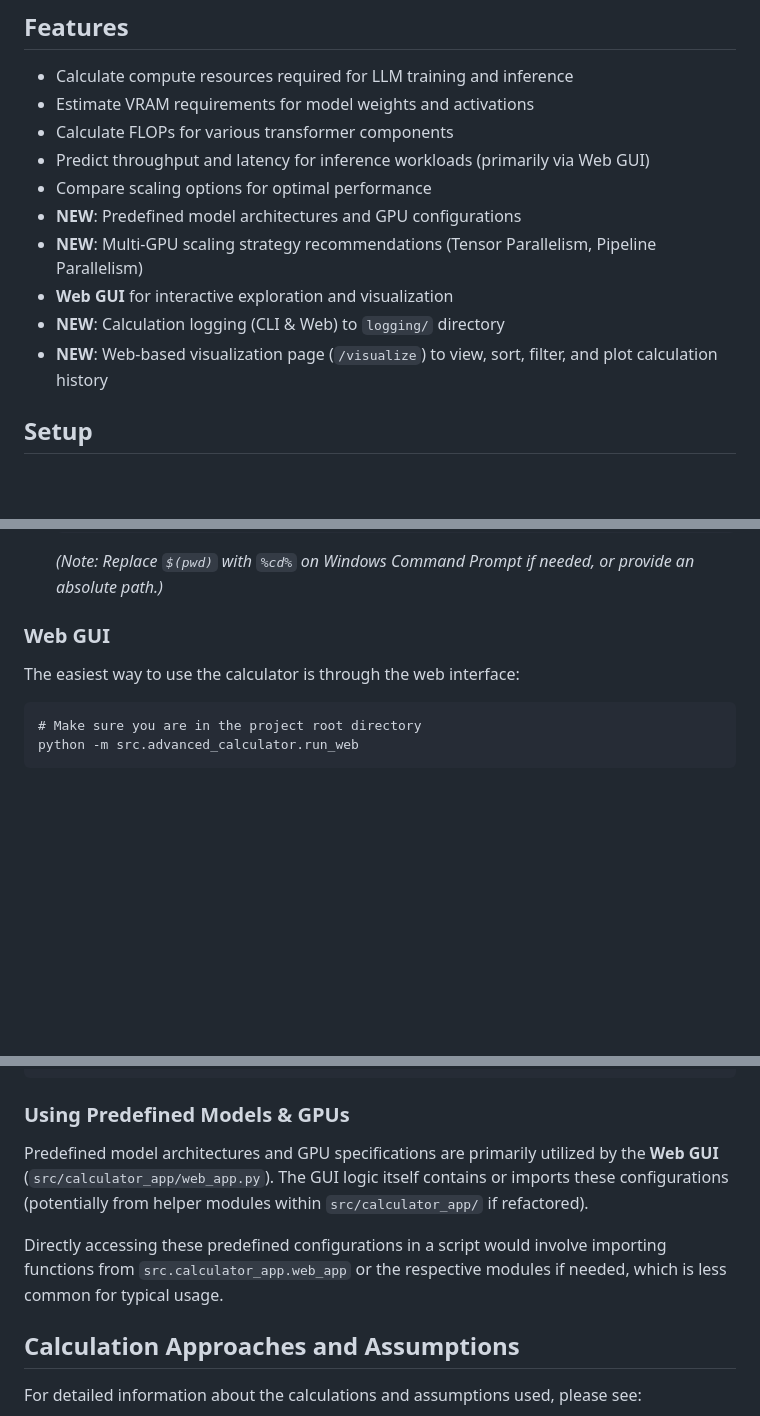
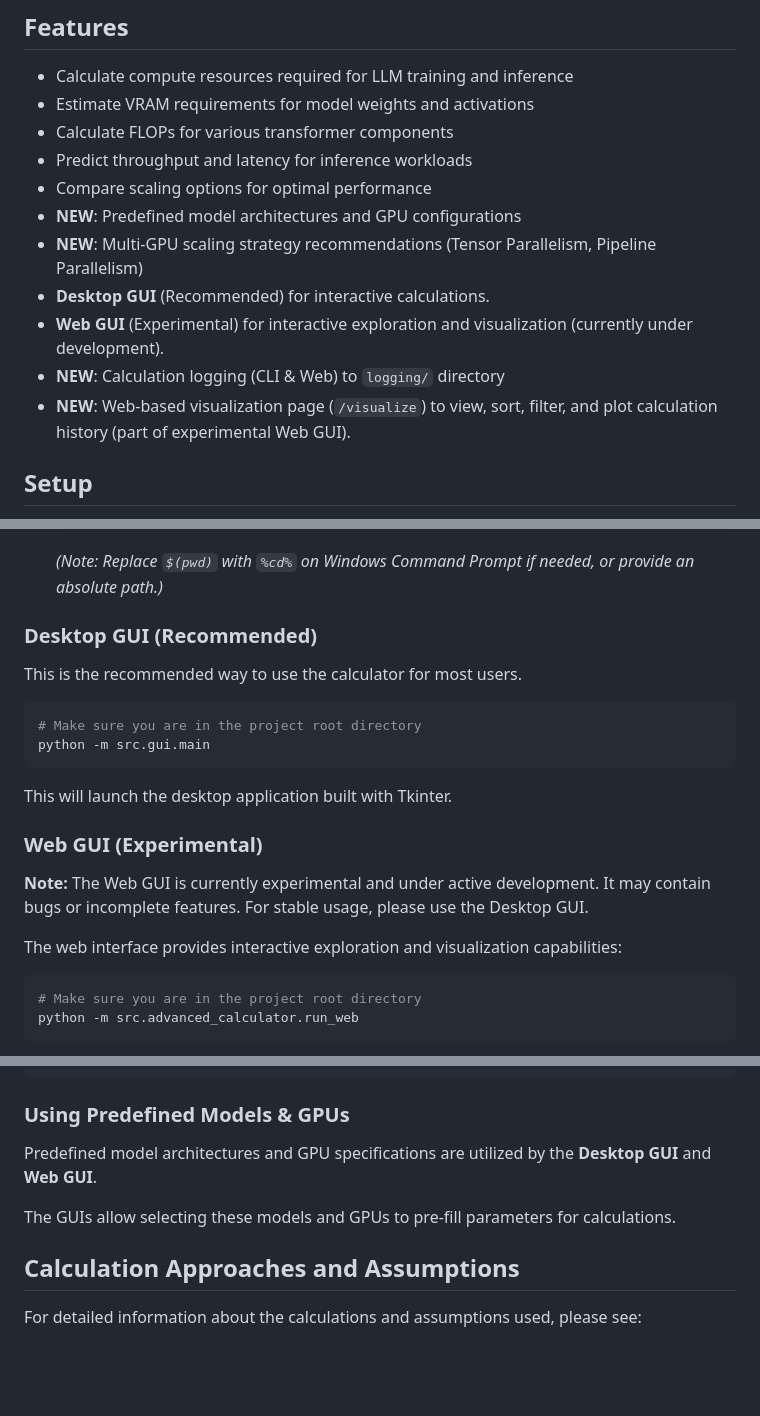
Before and after one commit to simpsonry1620/LLM-Inference-Calculator, a Markdown page: README.md, 3 parts joined by grey strips. GitHub-like rendering; blank space fills up the shorter version.

````diff
--- a/README.md
+++ b/README.md
@@ -7,13 +7,14 @@ A Python-based calculator for estimating and planning Large Language Model (LLM)
 - Calculate compute resources required for LLM training and inference
 - Estimate VRAM requirements for model weights and activations
 - Calculate FLOPs for various transformer components
-- Predict throughput and latency for inference workloads (primarily via Web GUI)
+- Predict throughput and latency for inference workloads
 - Compare scaling options for optimal performance
 - **NEW**: Predefined model architectures and GPU configurations
 - **NEW**: Multi-GPU scaling strategy recommendations (Tensor Parallelism, Pipeline Parallelism)
-- **Web GUI** for interactive exploration and visualization
+- **Desktop GUI** (Recommended) for interactive calculations.
+- **Web GUI** (Experimental) for interactive exploration and visualization (currently under development).
 - **NEW**: Calculation logging (CLI & Web) to `logging/` directory
-- **NEW**: Web-based visualization page (`/visualize`) to view, sort, filter, and plot calculation history
+- **NEW**: Web-based visualization page (`/visualize`) to view, sort, filter, and plot calculation history (part of experimental Web GUI).
 
 ## Setup
 
@@ -60,11 +61,24 @@ A Python-based calculator for estimating and planning Large Language Model (LLM)
     ```
     *(Note: Replace `$(pwd)` with `%cd%` on Windows Command Prompt if needed, or provide an absolute path.)*
 
-### Web GUI
+### Desktop GUI (Recommended)
 
-The easiest way to use the calculator is through the web interface:
+This is the recommended way to use the calculator for most users.
 
+```bash
+# Make sure you are in the project root directory
+python -m src.gui.main
 ```
+
+This will launch the desktop application built with Tkinter.
+
+### Web GUI (Experimental)
+
+**Note:** The Web GUI is currently experimental and under active development. It may contain bugs or incomplete features. For stable usage, please use the Desktop GUI.
+
+The web interface provides interactive exploration and visualization capabilities:
+
+```bash
 # Make sure you are in the project root directory
 python -m src.advanced_calculator.run_web
 ```
@@ -144,9 +158,9 @@ print(f"Required GPUs: {scaling_info['num_gpus_required']}")
 
 ### Using Predefined Models & GPUs
 
-Predefined model architectures and GPU specifications are primarily utilized by the **Web GUI** (`src/calculator_app/web_app.py`). The GUI logic itself contains or imports these configurations (potentially from helper modules within `src/calculator_app/` if refactored).
+Predefined model architectures and GPU specifications are utilized by the **Desktop GUI** and **Web GUI**.
 
-Directly accessing these predefined configurations in a script would involve importing functions from `src.calculator_app.web_app` or the respective modules if needed, which is less common for typical usage.
+The GUIs allow selecting these models and GPUs to pre-fill parameters for calculations.
 
 ## Calculation Approaches and Assumptions
 
````
